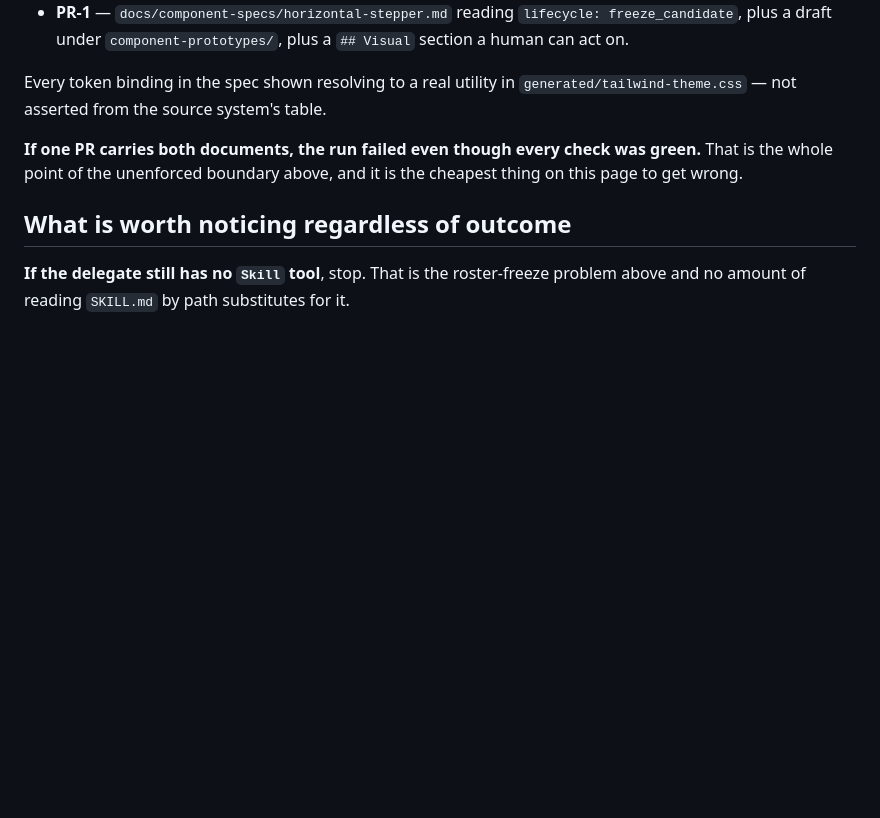
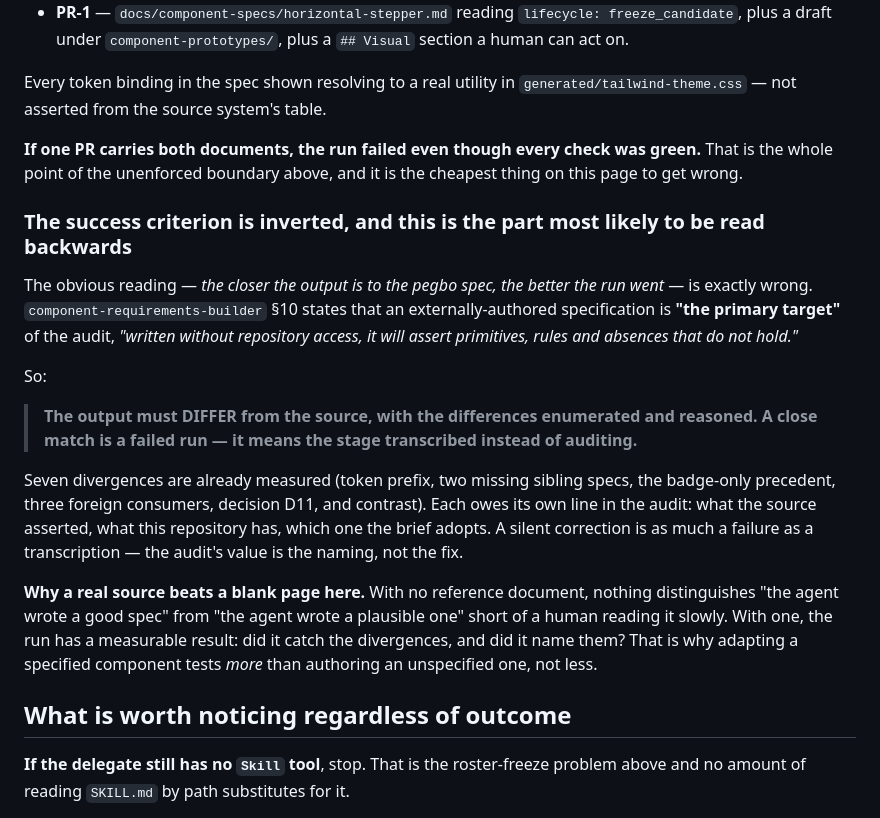
Before and after one commit to alehmikalaichyk-arch/agentic-ai-lab, a Markdown page: docs/next-session-horizontal-stepper-pr1.md, the part around one of its changes. Rendered like a GitHub page; blank space fills up the shorter version.

```diff
--- a/docs/next-session-horizontal-stepper-pr1.md
+++ b/docs/next-session-horizontal-stepper-pr1.md
@@ -378,6 +418,29 @@ Every token binding in the spec shown resolving to a real utility in `generated/
 whole point of the unenforced boundary above, and it is the cheapest thing on this page to get
 wrong.
 
+### The success criterion is inverted, and this is the part most likely to be read backwards
+
+The obvious reading — *the closer the output is to the pegbo spec, the better the run went* — is
+exactly wrong. `component-requirements-builder` §10 states that an externally-authored
+specification is **"the primary target"** of the audit, *"written without repository access, it
+will assert primitives, rules and absences that do not hold."*
+
+So:
+
+> **The output must DIFFER from the source, with the differences enumerated and reasoned. A close
+> match is a failed run — it means the stage transcribed instead of auditing.**
+
+Seven divergences are already measured (token prefix, two missing sibling specs, the badge-only
+precedent, three foreign consumers, decision D11, and contrast). Each owes its own line in the
+audit: what the source asserted, what this repository has, which one the brief adopts. A silent
+correction is as much a failure as a transcription — the audit's value is the naming, not the fix.
+
+**Why a real source beats a blank page here.** With no reference document, nothing distinguishes
+"the agent wrote a good spec" from "the agent wrote a plausible one" short of a human reading it
+slowly. With one, the run has a measurable result: did it catch the divergences, and did it name
+them? That is why adapting a specified component tests *more* than authoring an unspecified one,
+not less.
+
 ## What is worth noticing regardless of outcome
 
 **If the delegate still has no `Skill` tool**, stop. That is the roster-freeze problem above and no
```
Also changed, not shown: other parts of docs/next-session-horizontal-stepper-pr1.md (+42 -2 lines).
